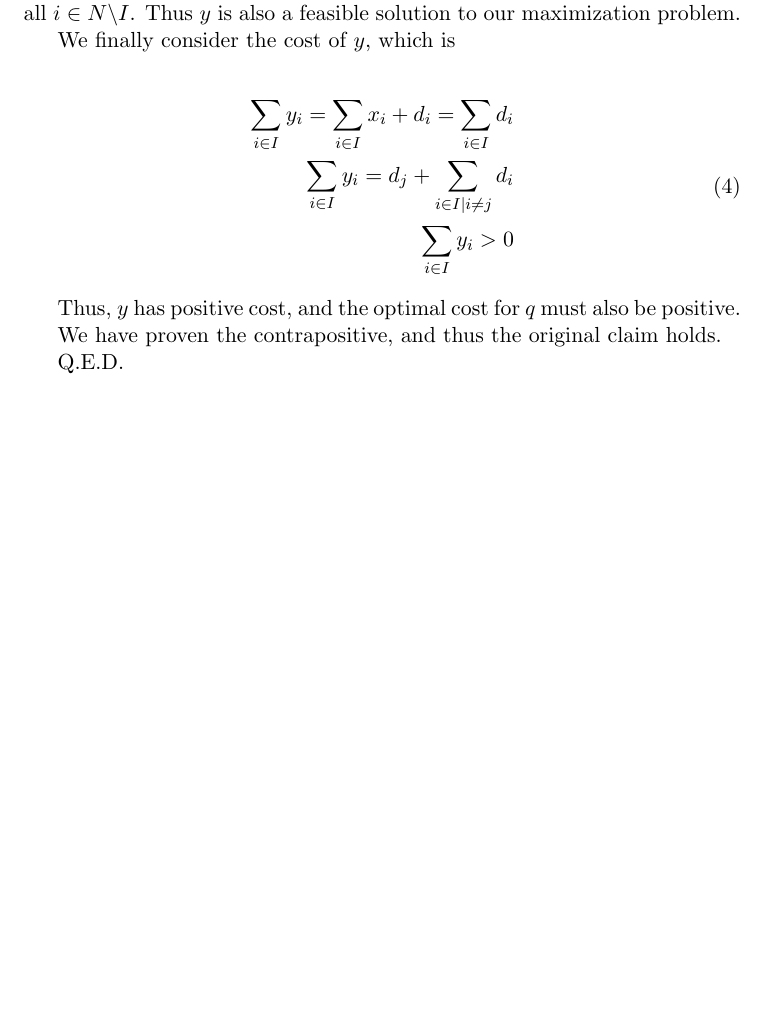
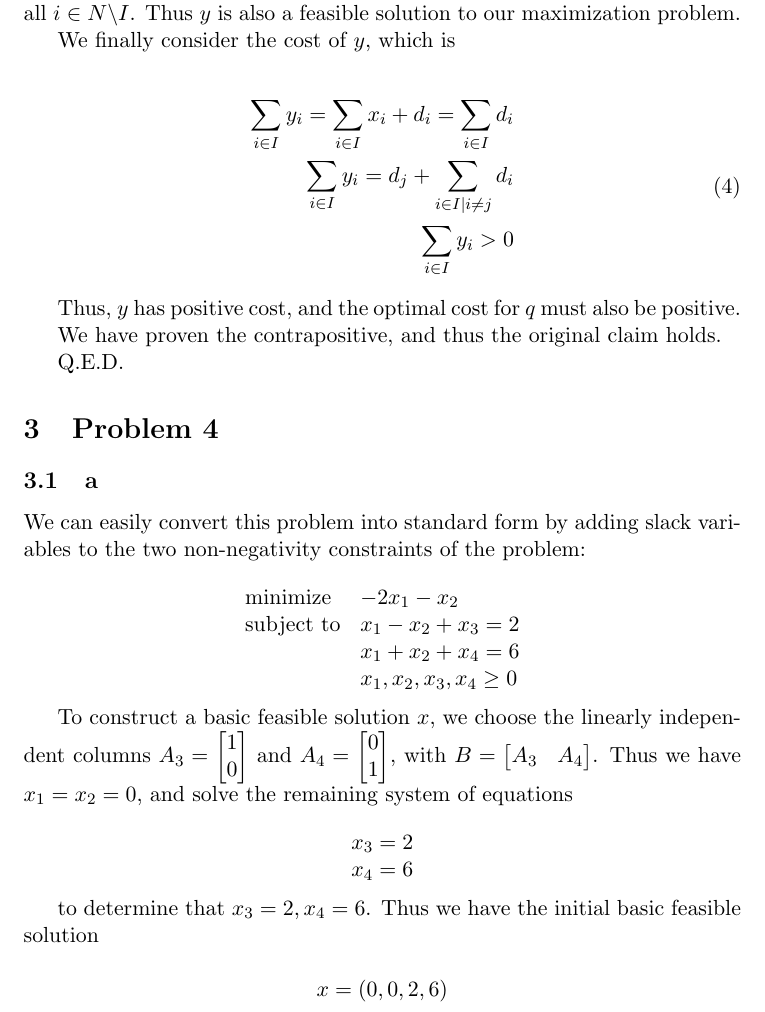
Before and after one commit to Huzaifg/math525-texs, a LaTeX document (A04/selzer.tex): part of page 5 of 5, cut so that both start at the same text, the shorter picture padded with empty space. Compiled offline with pdfLaTeX.

Commit message:
Solve Exercise 4a

```diff
--- a/A04/selzer.tex
+++ b/A04/selzer.tex
@@ -1,5 +1,6 @@
 \documentclass[11pt,a4paper]{article}
 \usepackage[utf8]{inputenc}
+\pagestyle{empty}
 \usepackage{amsmath}
 \usepackage{amsfonts}
 \usepackage{amssymb}
@@ -192,4 +193,33 @@ We have proven the contrapositive, and thus the original claim holds.
 
 Q.E.D.
 
+\section{Problem 4}
+\subsection{a}
+
+We can easily convert this problem into standard form by adding slack variables to the two non-negativity constraints of the problem:
+
+$$
+\begin{array}{ll}
+\text{minimize}  & -2x_1-x_2\\
+\text{subject to}& x_1-x_2+x_3=2\\
+                 & x_1+x_2+x_4=6\\
+                 & x_1, x_2, x_3, x_4\geq 0\\
+\end{array}
+$$
+
+To construct a basic feasible solution $x$, we choose the linearly independent columns $A_3=\begin{bmatrix}1\\0\end{bmatrix}$ and $A_4=\begin{bmatrix}0\\1\end{bmatrix}$, with $B=\begin{bmatrix}A_3 & A_4\end{bmatrix}$. Thus we have $x_1=x_2=0$, and solve the remaining system of equations
+
+$$
+\begin{array}{c}
+x_3=2\\
+x_4=6\\
+\end{array}
+$$
+
+to determine that $x_3=2, x_4=6$. Thus we have the initial basic feasible solution
+
+$$
+x=(0,0,2,6)
+$$
+
 \end{document}
```
Also changed, not shown: A04/selzer.pdf, 3 other files.
